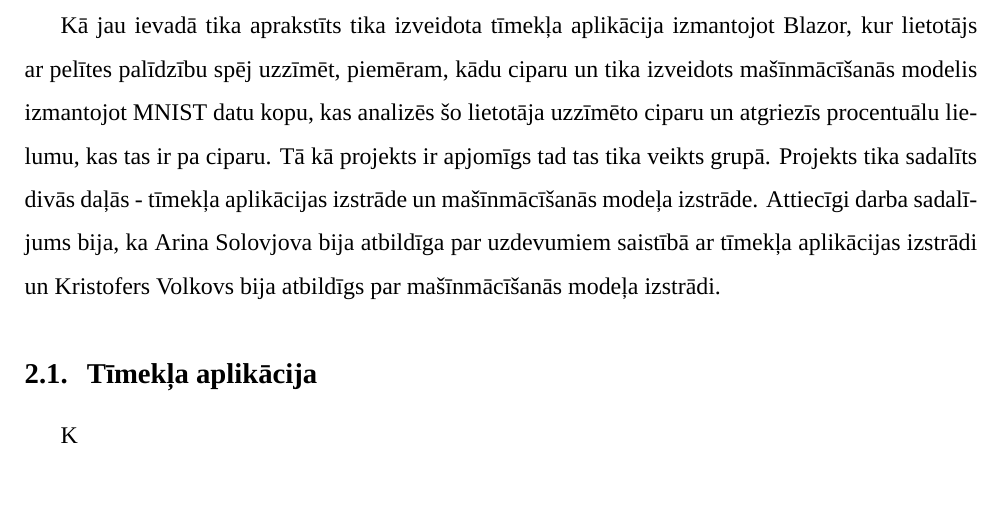
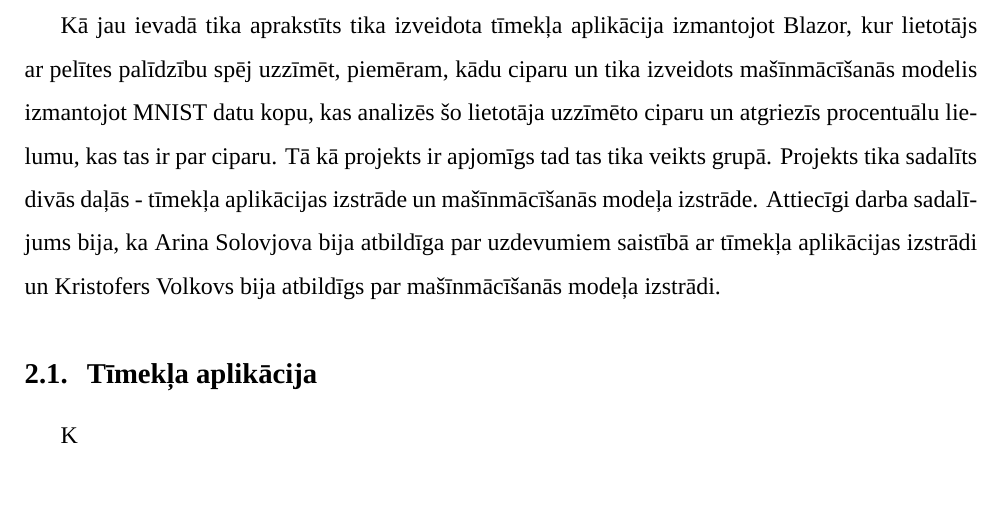
Before and after one commit to Krystoart/Handwritten-number-classifier, a LaTeX document (main.tex, which reads pages/projectDescriptionPage.tex): part of page 4 of 8, cut so that both start at the same text. Compiled offline with XeLaTeX; a missing font is replaced by an installed copy or a similar font.

Commit message:
Report: Description: corrected grammar

```diff
--- a/pages/projectDescriptionPage.tex
+++ b/pages/projectDescriptionPage.tex
@@ -3,7 +3,7 @@
     Kā jau ievadā tika aprakstīts tika izveidota tīmekļa aplikācija izmantojot Blazor, kur lietotājs
     ar pelītes palīdzību spēj uzzīmēt, piemēram, kādu ciparu un tika izveidots mašīnmācīšanās modelis
     izmantojot MNIST datu kopu, kas analizēs šo lietotāja uzzīmēto ciparu un atgriezīs procentuālu
-    lielumu, kas tas ir pa ciparu. Tā kā projekts ir apjomīgs tad tas tika veikts grupā. Projekts tika
+    lielumu, kas tas ir par ciparu. Tā kā projekts ir apjomīgs tad tas tika veikts grupā. Projekts tika
     sadalīts divās daļās - tīmekļa aplikācijas izstrāde un mašīnmācīšanās modeļa izstrāde. Attiecīgi
     darba sadalījums bija, ka Arina Solovjova bija atbildīga par uzdevumiem saistībā ar tīmekļa
     aplikācijas izstrādi un Kristofers Volkovs bija atbildīgs par mašīnmācīšanās modeļa izstrādi.
```
